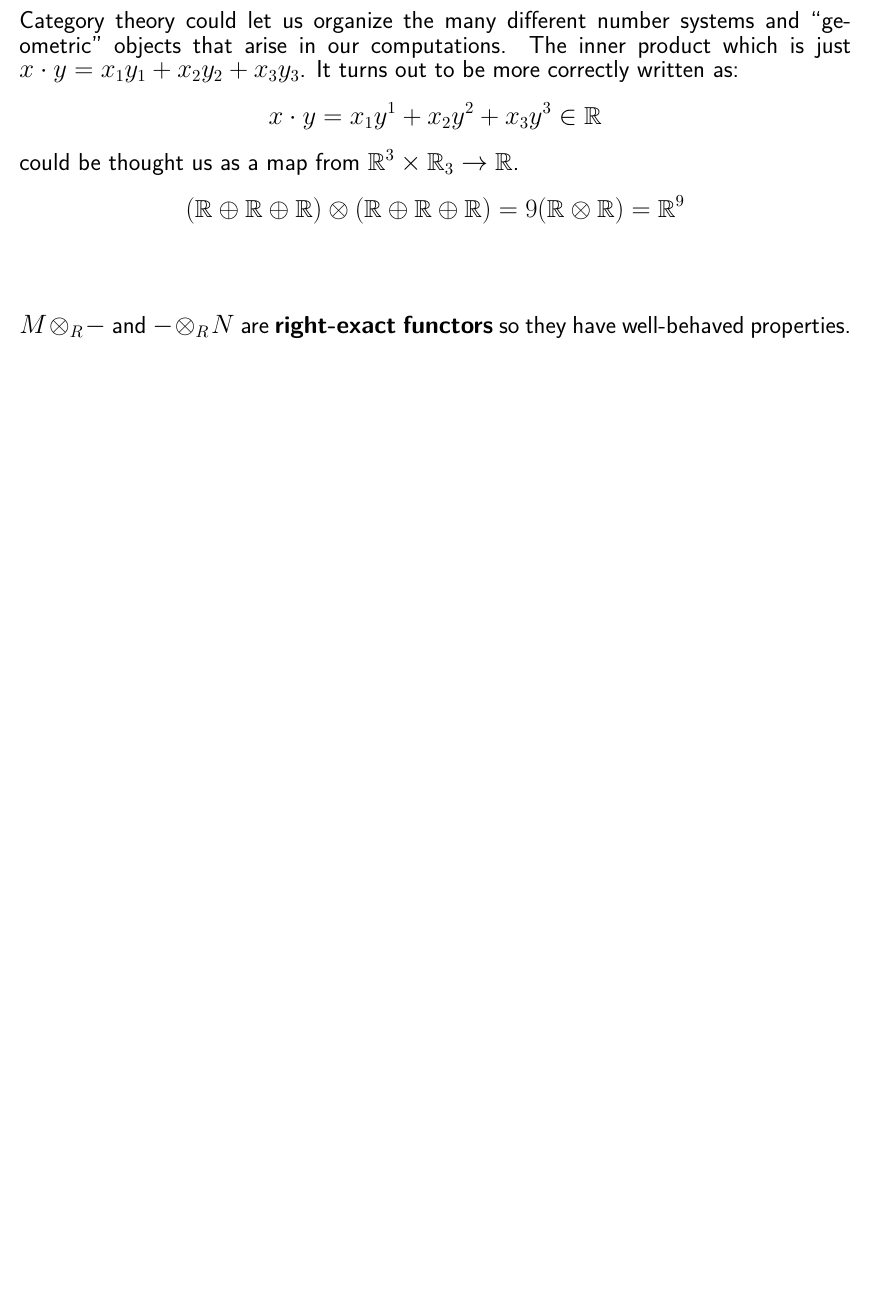
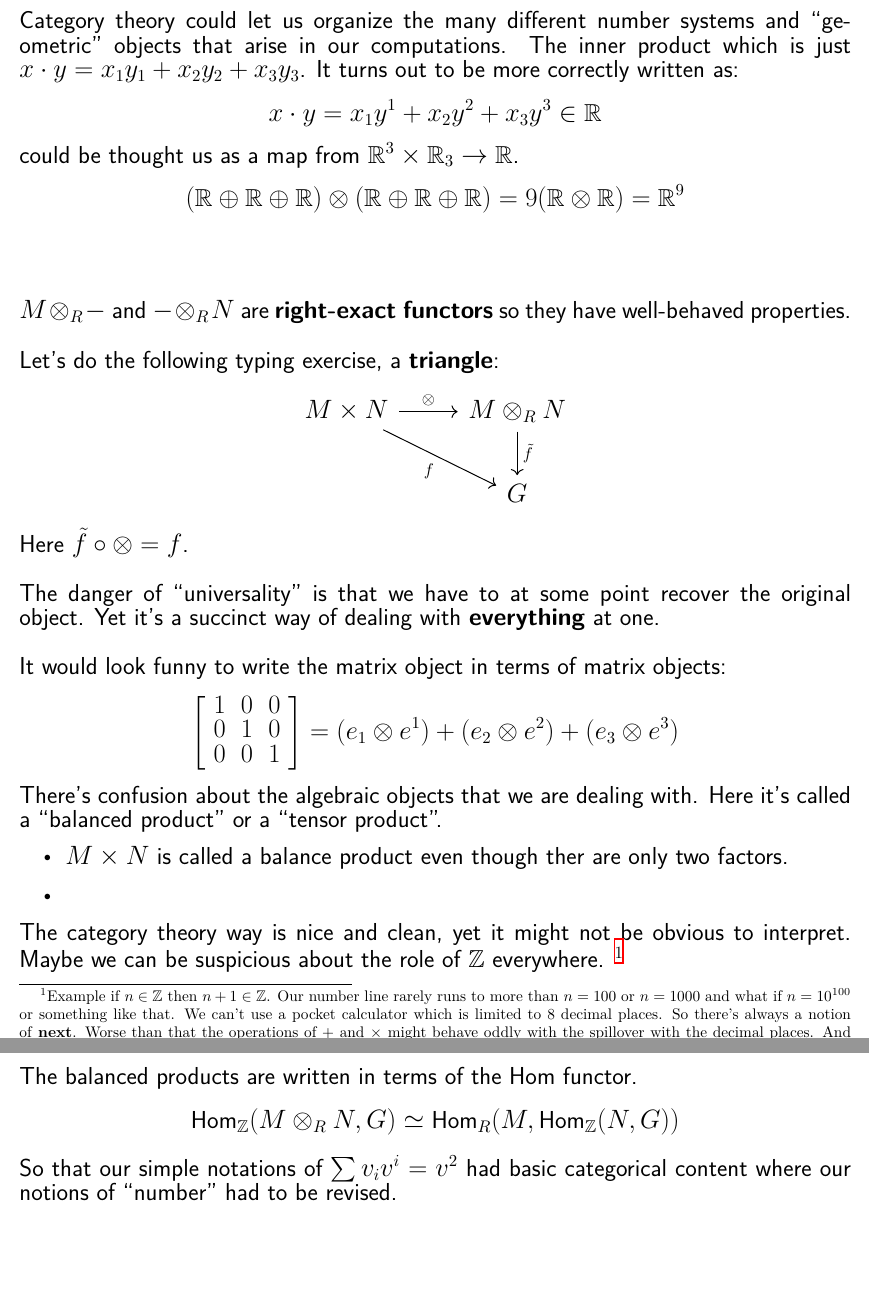
Before and after one commit to mango314/math-blog, a LaTeX document (2021/041521-rings.tex): part of page 2 of 2 before the commit and two parts of pages 3 and 4 of 4 after it, the two joined at a grey line, cut so that both start at the same text, the shorter picture padded with empty space. Compiled offline with XeLaTeX.

Commit message:
examples of Hom

```diff
--- a/2021/041521-rings.tex
+++ b/2021/041521-rings.tex
@@ -55,7 +56,34 @@ $$ x \cdot y = x_1 y^1 + x_2 y^2 + x_3 y^3 \in \mathbb{R} $$ could be thought us
 $$ (\mathbb{R} \oplus \mathbb{R} \oplus \mathbb{R}) \otimes
 ( \mathbb{R} \oplus \mathbb{R} \oplus \mathbb{R})  = 9 (\mathbb{R} \otimes \mathbb{R}) = \mathbb{R}^9 $$ \\ \\
 
-\noindent $M \otimes_R -$ and $- \otimes_R N$ are \textbf{right-exact functors} so they have well-behaved properties.
+\noindent $M \otimes_R -$ and $- \otimes_R N$ are \textbf{right-exact functors} so they have well-behaved properties.  \\ \\
+Let's do the following typing exercise, a \textbf{triangle}:
+\[
+\begin{tikzcd}
+M \times N \arrow{r}{\otimes} \arrow[swap]{dr}{f} & M \otimes_R N \arrow{d}{\tilde{f}} \\
+ & G \end{tikzcd}
+\]
+Here $\tilde{f} \circ \otimes = f$. \\ \\
+The danger of ``universality" is that we have to at some point recover the original object.  Yet it's a succinct way of dealing with \textbf{everything}  at one. \\ \\
+It would look funny to write the matrix object in terms of matrix objects:
+$$
+\left[\begin{array}{ccc}
+1 & 0 & 0 \\
+0 & 1 & 0 \\
+0 & 0 & 1 \end{array} \right]
+= (e_1 \otimes e^1) + (e_2 \otimes e^2) + (e_3 \otimes e^3 )$$
+There's confusion about the algebraic objects that we are dealing with.  Here it's called a ``balanced product" or a ``tensor product".
+\begin{itemize}
+	\item $M \times N$ is called a balance product even though ther are only two factors.
+	\item
+\end{itemize}
+The category theory way is nice and clean, yet it might not be obvious to interpret.  Maybe we can be suspicious about the role of $\mathbb{Z}$ everywhere.
+\footnote{Example if $n \in \mathbb{Z}$ then $n+1 \in \mathbb{Z}$.  Our number line rarely runs to more than $n = 100$ or $n = 1000$ and what if $n = 10^{100}$ or something like that.  We can't use a pocket calculator which is limited to 8 decimal places.  So there's always a notion of \textbf{next}.  Worse than that the operations of $+$ and $\times$ might behave oddly with the spillover with the decimal places.  And ``decimal" here is just the map $T: n \mapsto 10 \times x$. Example $2048 = 2 \times 10^3 + 4 \times 10 + 8 = (2 \times T^3 + 4 \times T + 8 \times I) \times 1$ this is also $2^10 = (T_2)^{10} \times 1$.
+$$ 2 \times T^3 + 4 \times T + 8 \times I = (T_2)^{10} $$
+Here we try to make decimals look like another operation.} \\ \\
+The balanced products are written in terms of the $\text{Hom}$ functor.
+$$ \text{Hom}_\mathbb{Z} (M \otimes_R N, G) \simeq \text{Hom}_R(M, \text{Hom}_\mathbb{Z}(N, G)) $$
+So that our simple notations of $\sum v_iv^i = v^2$ had basic categorical content where our notions of ``number" had to be revised.
 \vfill
 
 \begin{thebibliography}{}
```
Also changed, not shown: 2021/041521-rings.pdf, 2021/041521-rings.tex (1 more changed lines).
